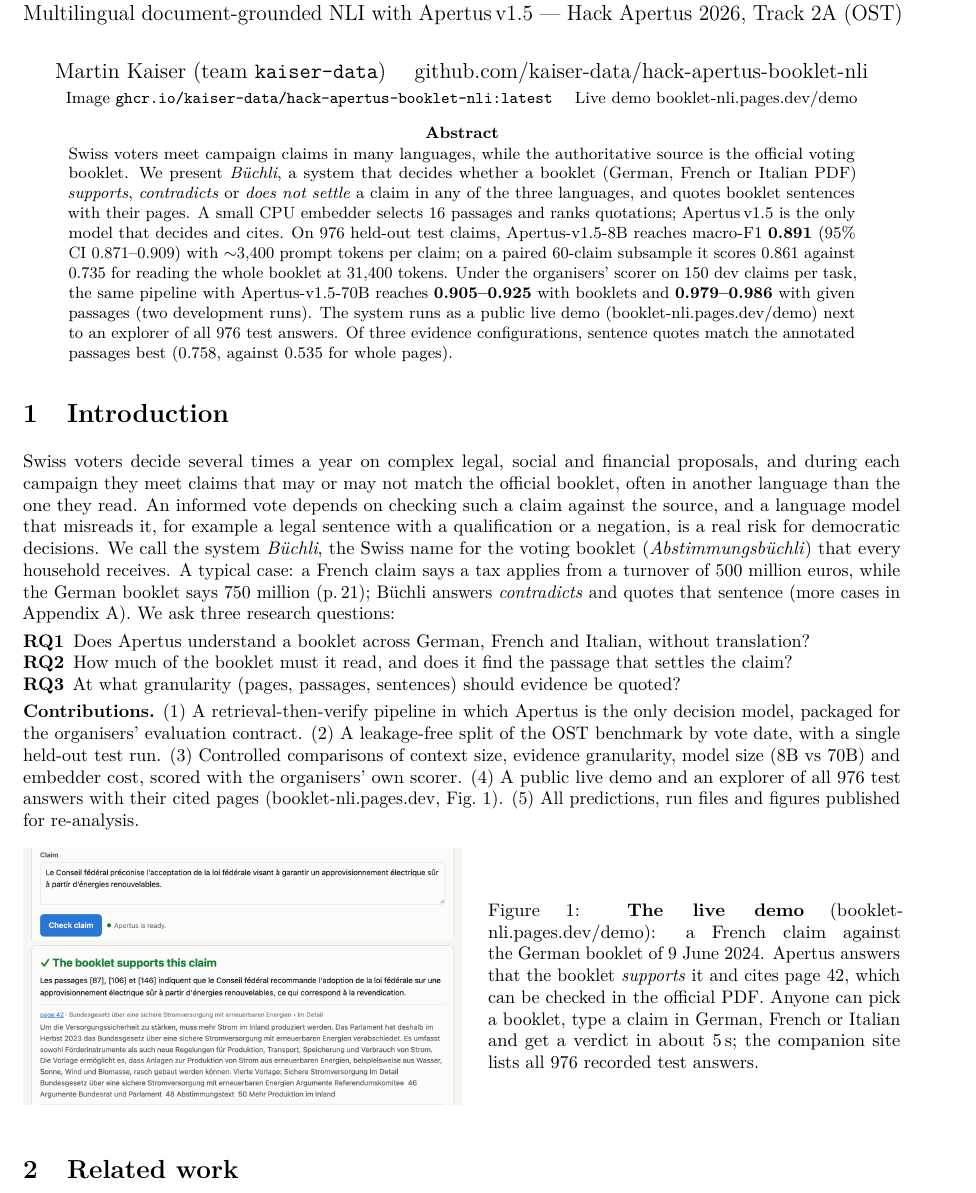
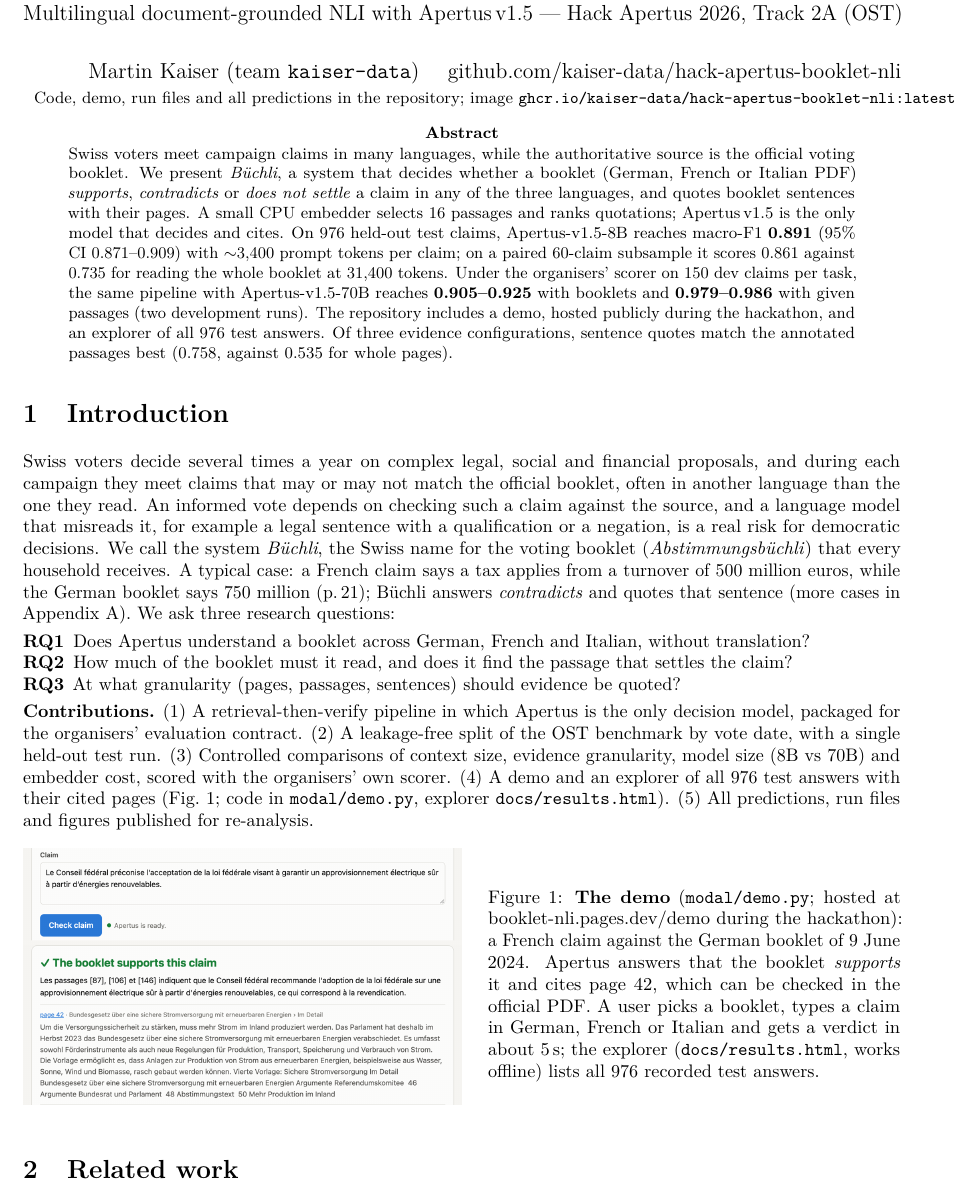
Before and after one commit to kaiser-data/hack-apertus-booklet-nli, a LaTeX paper (track_2a/paper/report.tex): part of page 1 of 6, cut so that both start at the same text. Compiled offline with pdfLaTeX.

Commit message:
Docs: GitHub landing README (results table, pipeline diagram, quick start, repository map, citation); report points to the repository, live demo described as hosted during the hackathon
Co-Authored-By: Claude Opus 5.5 (1M context) <noreply@anthropic.com>

```diff
--- a/track_2a/paper/report.tex
+++ b/track_2a/paper/report.tex
@@ -25,8 +25,8 @@
   \large Multilingual document-grounded NLI with Apertus\,v1.5 --- Hack Apertus 2026, Track 2A (OST)}
 \author{Martin Kaiser (team \texttt{kaiser-data}) \quad
   \href{https://github.com/kaiser-data/hack-apertus-booklet-nli}{github.com/kaiser-data/hack-apertus-booklet-nli}\\
-  \small Image \texttt{ghcr.io/kaiser-data/hack-apertus-booklet-nli:latest} \quad
-  Live demo \href{https://booklet-nli.pages.dev/demo/}{booklet-nli.pages.dev/demo}}
+  \small Code, demo, run files and all predictions in the repository; image
+  \texttt{ghcr.io/kaiser-data/hack-apertus-booklet-nli:latest}}
 \date{\vspace{-0.8cm}}
 
 \begin{document}
@@ -42,9 +42,8 @@
 prompt tokens per claim; on a paired 60-claim subsample it scores 0.861 against 0.735 for reading the
 whole booklet at 31{,}400 tokens. Under the organisers' scorer on 150 dev claims per task, the same pipeline with
 Apertus-v1.5-70B reaches \textbf{0.905--0.925} with booklets and \textbf{0.979--0.986} with given
-passages (two development runs). The system runs as a public live demo
-(\href{https://booklet-nli.pages.dev/demo/}{booklet-nli.pages.dev/demo}) next to an explorer of all 976
-test answers. Of three evidence configurations, sentence quotes match the
+passages (two development runs). The repository includes a demo, hosted
+publicly during the hackathon, and an explorer of all 976 test answers. Of three evidence configurations, sentence quotes match the
 annotated passages best (0.758, against 0.535 for whole pages).
 \end{abstract}
 
@@ -67,9 +66,8 @@
 model, packaged for the organisers' evaluation contract. (2) A leakage-free split of the OST benchmark
 by vote date, with a single held-out test run. (3) Controlled comparisons of context size, evidence
 granularity, model size (8B vs 70B) and embedder cost, scored with the organisers' own scorer.
-(4) A public live demo and an explorer of all 976 test
-answers with their cited pages (\href{https://booklet-nli.pages.dev}{booklet-nli.pages.dev},
-Fig.~\ref{fig:demo}). (5) All predictions, run files and figures published for re-analysis.
+(4) A demo and an explorer of all 976 test answers with their
+cited pages (Fig.~\ref{fig:demo}; code in \texttt{modal/demo.py}, explorer \texttt{docs/results.html}). (5) All predictions, run files and figures published for re-analysis.
 
 \begin{figure}[h]
 \centering
@@ -77,11 +75,12 @@
 \includegraphics[width=\linewidth]{fig-demo.png}
 \end{minipage}\hfill
 \begin{minipage}[c]{0.47\linewidth}
-\caption{\textbf{The live demo} (\href{https://booklet-nli.pages.dev/demo/}{booklet-nli.pages.dev/demo}):
-a French claim against the German booklet of 9 June 2024. Apertus answers that the booklet
-\emph{supports} it and cites page 42, which can be checked in the official PDF. Anyone can pick a
-booklet, type a claim in German, French or Italian and get a verdict in about 5\,s; the companion site
-lists all 976 recorded test answers.}
+\caption{\textbf{The demo} (\texttt{modal/demo.py}; hosted at
+\href{https://booklet-nli.pages.dev/demo/}{booklet-nli.pages.dev/demo} during the hackathon): a French
+claim against the German booklet of 9 June 2024. Apertus answers that the booklet
+\emph{supports} it and cites page 42, which can be checked in the official PDF. A user picks a booklet,
+types a claim in German, French or Italian and gets a verdict in about 5\,s; the explorer
+(\texttt{docs/results.html}, works offline) lists all 976 recorded test answers.}
 \label{fig:demo}
 \end{minipage}
 \end{figure}
```
Also changed, not shown: README.md, track_2a/README.md, track_2a/docs/img/pipeline.png (added), track_2a/kaiser-data_Report.pdf.
